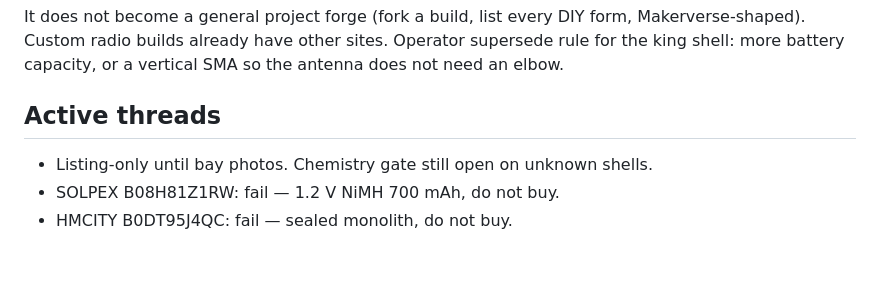
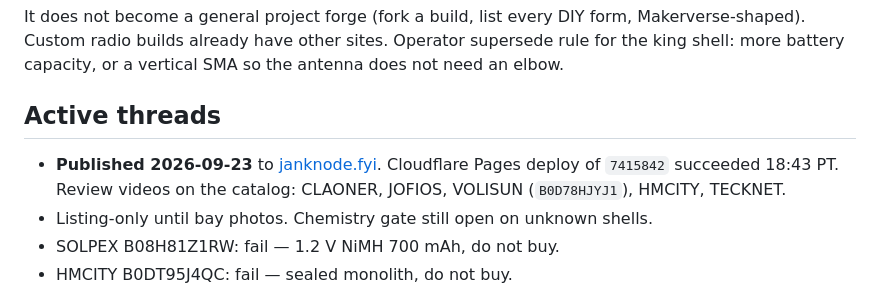
Before and after one commit to MeshEnvy/janknode.fyi, a Markdown page: MEMORY.md, the part around the change. Drawn GitHub-style; blank space fills up the shorter version.

Commit message:
Recorded catalog published with reviews

```diff
--- a/MEMORY.md
+++ b/MEMORY.md
@@ -79,6 +79,7 @@ It does not become a general project forge (fork a build, list every DIY form, M
 
 ## Active threads
 
+- **Published 2026-09-23** to [janknode.fyi](https://janknode.fyi). Cloudflare Pages deploy of `7415842` succeeded 18:43 PT. Review videos on the catalog: CLAONER, JOFIOS, VOLISUN (`B0D78HJYJ1`), HMCITY, TECKNET.
 - Listing-only until bay photos. Chemistry gate still open on unknown shells.
 - SOLPEX B08H81Z1RW: fail — 1.2 V NiMH 700 mAh, do not buy.
 - HMCITY B0DT95J4QC: fail — sealed monolith, do not buy.
```
